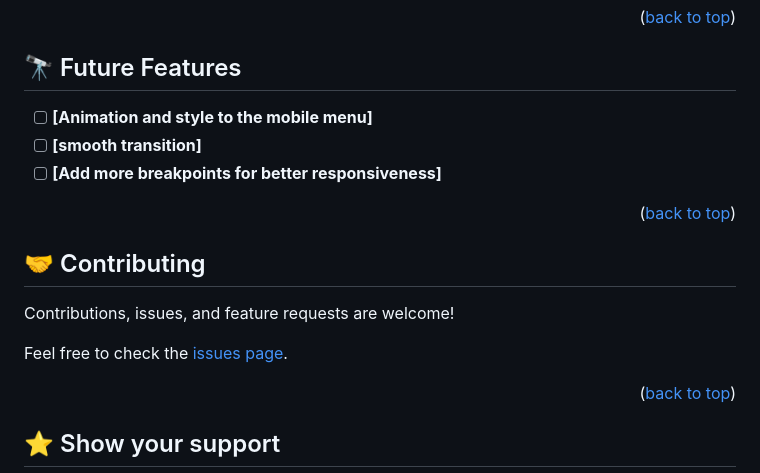
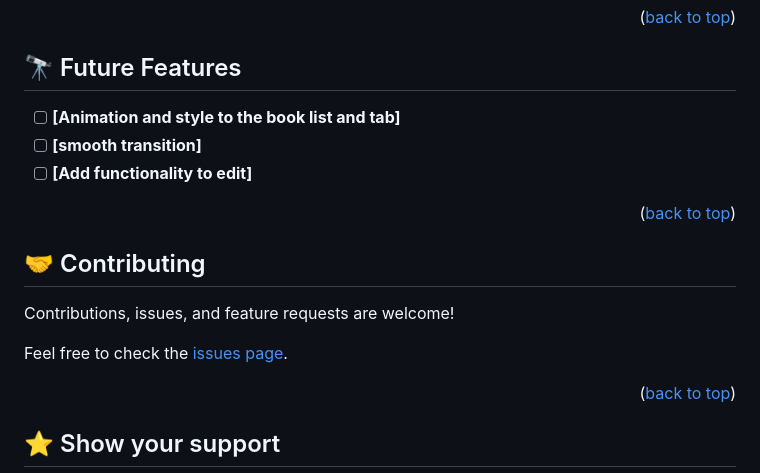
Before and after one commit to getssh/Awesome-books-with-ES6, a Markdown page: README.md, the part around one of its changes. Rendered like a GitHub page.

```diff
--- a/README.md
+++ b/README.md
@@ -143,9 +145,9 @@ use github pages
 
 ## 🔭 Future Features <a name="future-features"></a>
 
-- [ ] **[Animation and style to the mobile menu]**
+- [ ] **[Animation and style to the book list and tab]**
 - [ ] **[smooth transition]**
-- [ ] **[Add more breakpoints for better responsiveness]**
+- [ ] **[Add functionality to edit]**
 
 <p align="right">(<a href="#readme-top">back to top</a>)</p>
 
```
Also changed, not shown: other parts of README.md (+9 -7 lines).
